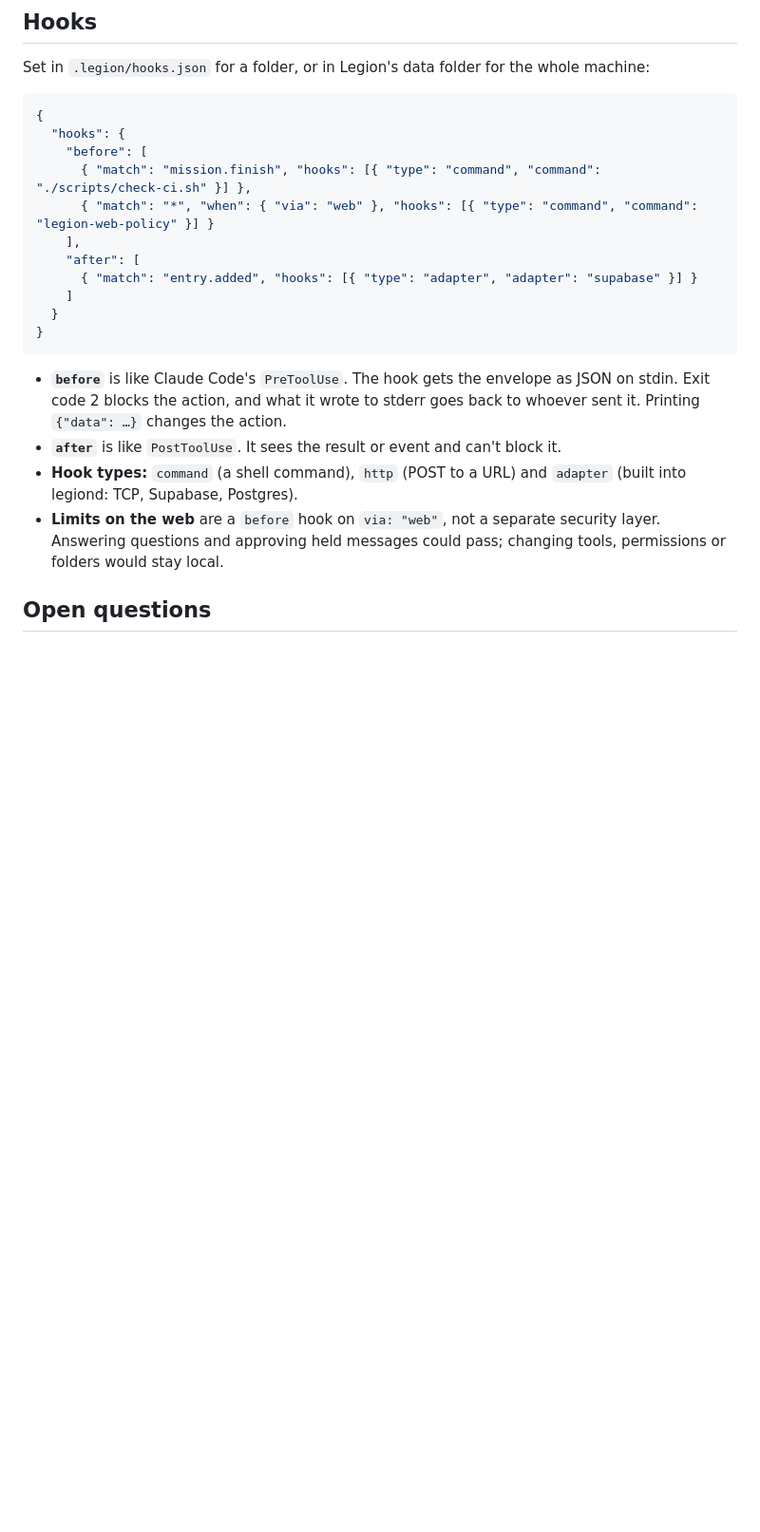
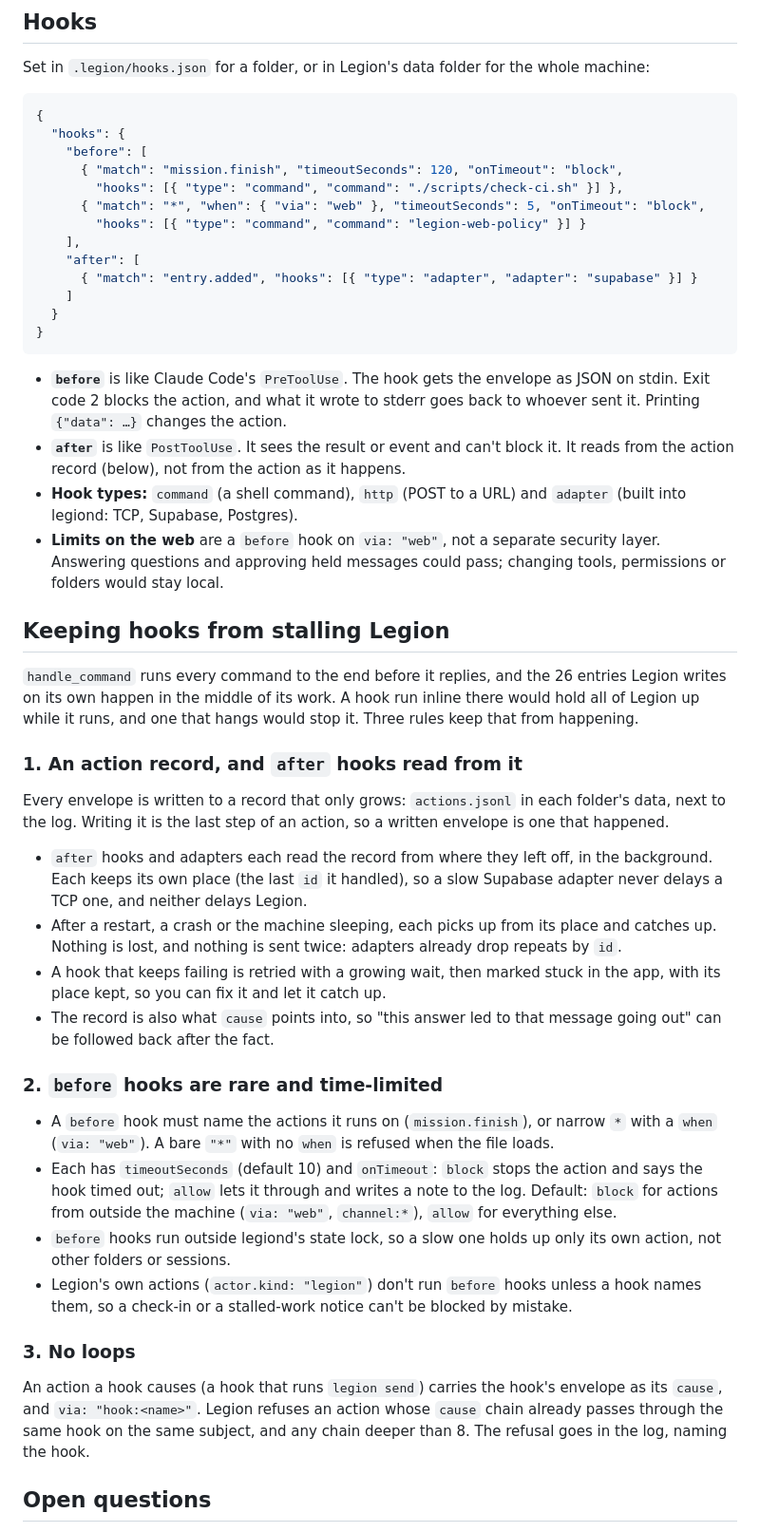
Before and after one commit to joeboylson/legion, a Markdown page: docs/hooks.md, the part around one of its changes. Shown at 95% size. Rendered like a GitHub page; blank space fills up the shorter version.

Commit message:
docs(legion): hooks read from an action record, with time limits and a loop check

```diff
--- a/docs/hooks.md
+++ b/docs/hooks.md
@@ -98,8 +98,10 @@ whole machine:
 {
   "hooks": {
     "before": [
-      { "match": "mission.finish", "hooks": [{ "type": "command", "command": "./scripts/check-ci.sh" }] },
-      { "match": "*", "when": { "via": "web" }, "hooks": [{ "type": "command", "command": "legion-web-policy" }] }
+      { "match": "mission.finish", "timeoutSeconds": 120, "onTimeout": "block",
+        "hooks": [{ "type": "command", "command": "./scripts/check-ci.sh" }] },
+      { "match": "*", "when": { "via": "web" }, "timeoutSeconds": 5, "onTimeout": "block",
+        "hooks": [{ "type": "command", "command": "legion-web-policy" }] }
     ],
     "after": [
       { "match": "entry.added", "hooks": [{ "type": "adapter", "adapter": "supabase" }] }
@@ -112,11 +114,60 @@ whole machine:
   as JSON on stdin. Exit code 2 blocks the action, and what it wrote to stderr
   goes back to whoever sent it. Printing `{"data": …}` changes the action.
 - **`after`** is like `PostToolUse`. It sees the result or event and can't block it.
+  It reads from the action record (below), not from the action as it happens.
 - **Hook types:** `command` (a shell command), `http` (POST to a URL) and
   `adapter` (built into legiond: TCP, Supabase, Postgres).
 - **Limits on the web** are a `before` hook on `via: "web"`, not a separate
   security layer. Answering questions and approving held messages could pass;
   changing tools, permissions or folders would stay local.
+
+## Keeping hooks from stalling Legion
+
+`handle_command` runs every command to the end before it replies, and the
+26 entries Legion writes on its own happen in the middle of its work. A hook
+run inline there would hold all of Legion up while it runs, and one that
+hangs would stop it. Three rules keep that from happening.
+
+### 1. An action record, and `after` hooks read from it
+
+Every envelope is written to a record that only grows:
+`actions.jsonl` in each folder's data, next to the log. Writing it is the
+last step of an action, so a written envelope is one that happened.
+
+- `after` hooks and adapters each read the record from where they left off,
+  in the background. Each keeps its own place (the last `id` it handled), so
+  a slow Supabase adapter never delays a TCP one, and neither delays Legion.
+- After a restart, a crash or the machine sleeping, each picks up from its
+  place and catches up. Nothing is lost, and nothing is sent twice: adapters
+  already drop repeats by `id`.
+- A hook that keeps failing is retried with a growing wait, then marked
+  stuck in the app, with its place kept, so you can fix it and let it
+  catch up.
+- The record is also what `cause` points into, so "this answer led to that
+  message going out" can be followed back after the fact.
+
+### 2. `before` hooks are rare and time-limited
+
+- A `before` hook must name the actions it runs on (`mission.finish`), or
+  narrow `*` with a `when` (`via: "web"`). A bare `"*"` with no `when` is
+  refused when the file loads.
+- Each has `timeoutSeconds` (default 10) and `onTimeout`: `block` stops
+  the action and says the hook timed out; `allow` lets it through and
+  writes a note to the log. Default: `block` for actions from outside the
+  machine (`via: "web"`, `channel:*`), `allow` for everything else.
+- `before` hooks run outside legiond's state lock, so a slow one holds up
+  only its own action, not other folders or sessions.
+- Legion's own actions (`actor.kind: "legion"`) don't run `before` hooks
+  unless a hook names them, so a check-in or a stalled-work notice can't be
+  blocked by mistake.
+
+### 3. No loops
+
+An action a hook causes (a hook that runs `legion send`) carries the hook's
+envelope as its `cause`, and `via: "hook:<name>"`. Legion refuses an action
+whose `cause` chain already passes through the same hook on the same
+subject, and any chain deeper than 8. The refusal goes in the log, naming
+the hook.
 
 ## Open questions
 
```
Also changed, not shown: other parts of docs/hooks.md (+10 -3 lines).
